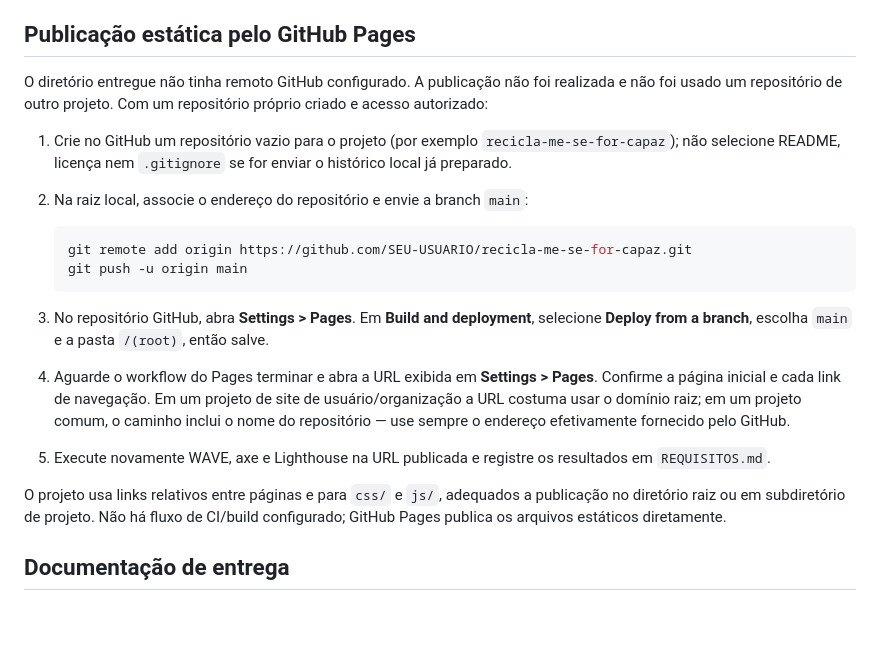
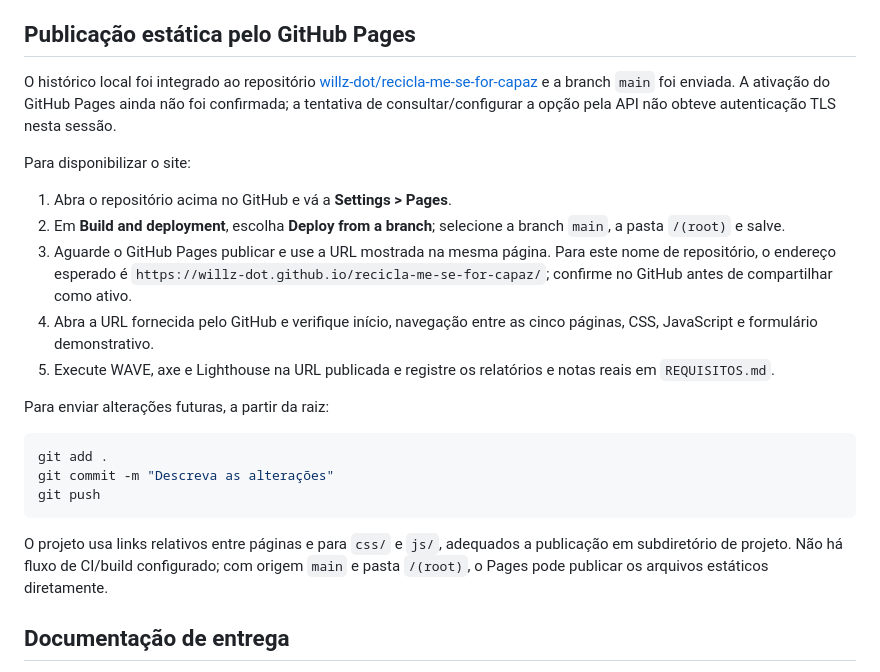
Before and after one commit to willz-dot/recicla-me-se-for-capaz, a Markdown page: README.md, the part around the change. GitHub-like rendering; blank space fills up the shorter version.

Commit message:
Atualizado Will

````diff
--- a/README.md
+++ b/README.md
@@ -86,21 +86,25 @@ Para repetir as auditorias externas, consulte `ROTEIRO-DEMONSTRACAO.md`. Não ma
 
 ## Publicação estática pelo GitHub Pages
 
-O diretório entregue não tinha remoto GitHub configurado. A publicação não foi realizada e não foi usado um repositório de outro projeto. Com um repositório próprio criado e acesso autorizado:
+O histórico local foi integrado ao repositório [willz-dot/recicla-me-se-for-capaz](https://github.com/willz-dot/recicla-me-se-for-capaz) e a branch `main` foi enviada. A ativação do GitHub Pages ainda não foi confirmada; a tentativa de consultar/configurar a opção pela API não obteve autenticação TLS nesta sessão.
 
-1. Crie no GitHub um repositório vazio para o projeto (por exemplo `recicla-me-se-for-capaz`); não selecione README, licença nem `.gitignore` se for enviar o histórico local já preparado.
-2. Na raiz local, associe o endereço do repositório e envie a branch `main`:
+Para disponibilizar o site:
 
-   ```powershell
-   git remote add origin https://github.com/SEU-USUARIO/recicla-me-se-for-capaz.git
-   git push -u origin main
-   ```
+1. Abra o repositório acima no GitHub e vá a **Settings > Pages**.
+2. Em **Build and deployment**, escolha **Deploy from a branch**; selecione a branch `main`, a pasta `/(root)` e salve.
+3. Aguarde o GitHub Pages publicar e use a URL mostrada na mesma página. Para este nome de repositório, o endereço esperado é `https://willz-dot.github.io/recicla-me-se-for-capaz/`; confirme no GitHub antes de compartilhar como ativo.
+4. Abra a URL fornecida pelo GitHub e verifique início, navegação entre as cinco páginas, CSS, JavaScript e formulário demonstrativo.
+5. Execute WAVE, axe e Lighthouse na URL publicada e registre os relatórios e notas reais em `REQUISITOS.md`.
 
-3. No repositório GitHub, abra **Settings > Pages**. Em **Build and deployment**, selecione **Deploy from a branch**, escolha `main` e a pasta `/(root)`, então salve.
-4. Aguarde o workflow do Pages terminar e abra a URL exibida em **Settings > Pages**. Confirme a página inicial e cada link de navegação. Em um projeto de site de usuário/organização a URL costuma usar o domínio raiz; em um projeto comum, o caminho inclui o nome do repositório — use sempre o endereço efetivamente fornecido pelo GitHub.
-5. Execute novamente WAVE, axe e Lighthouse na URL publicada e registre os resultados em `REQUISITOS.md`.
+Para enviar alterações futuras, a partir da raiz:
 
-O projeto usa links relativos entre páginas e para `css/` e `js/`, adequados a publicação no diretório raiz ou em subdiretório de projeto. Não há fluxo de CI/build configurado; GitHub Pages publica os arquivos estáticos diretamente.
+```powershell
+git add .
+git commit -m "Descreva as alterações"
+git push
+```
+
+O projeto usa links relativos entre páginas e para `css/` e `js/`, adequados a publicação em subdiretório de projeto. Não há fluxo de CI/build configurado; com origem `main` e pasta `/(root)`, o Pages pode publicar os arquivos estáticos diretamente.
 
 ## Documentação de entrega
 
````
Also changed, not shown: REQUISITOS.md (+2 -2 lines).
